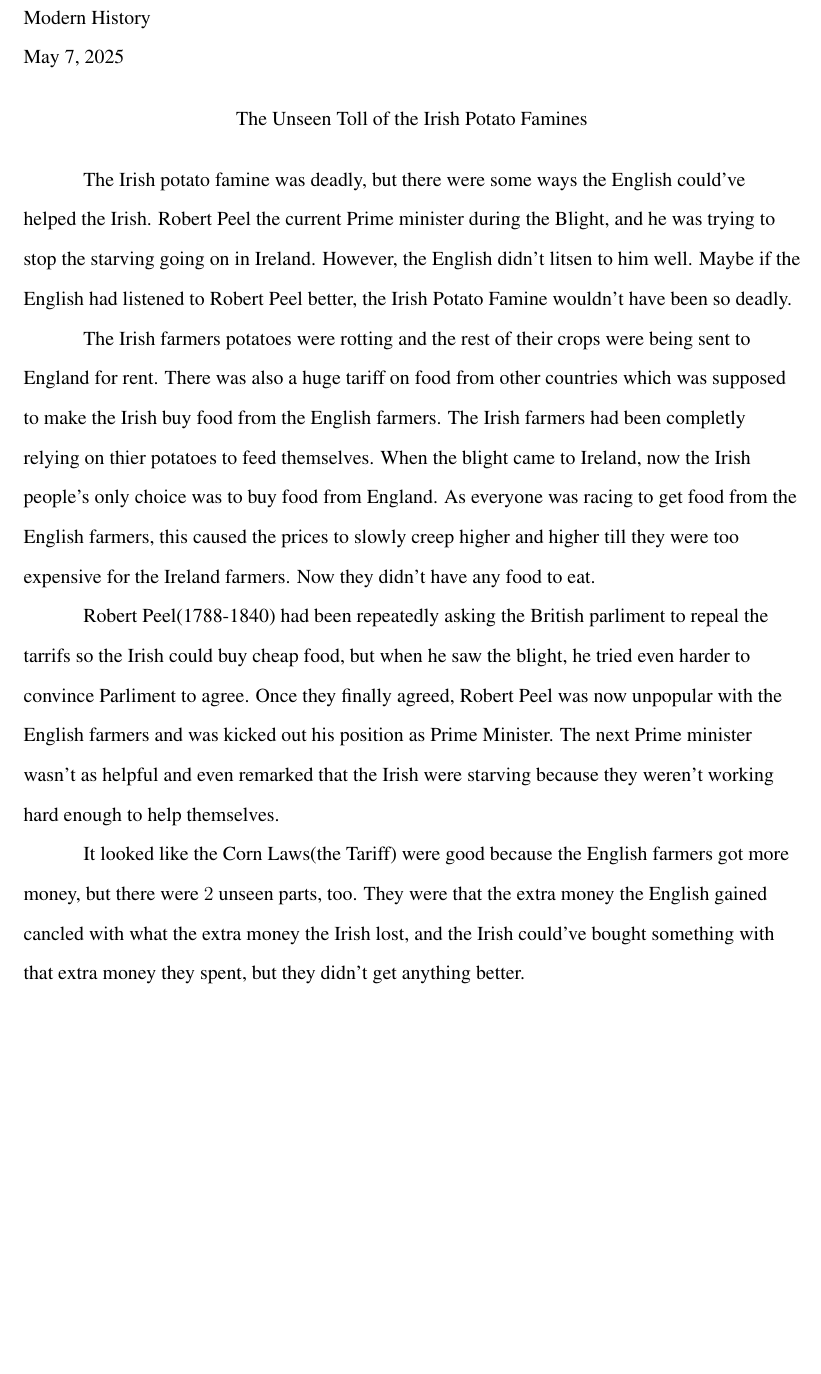
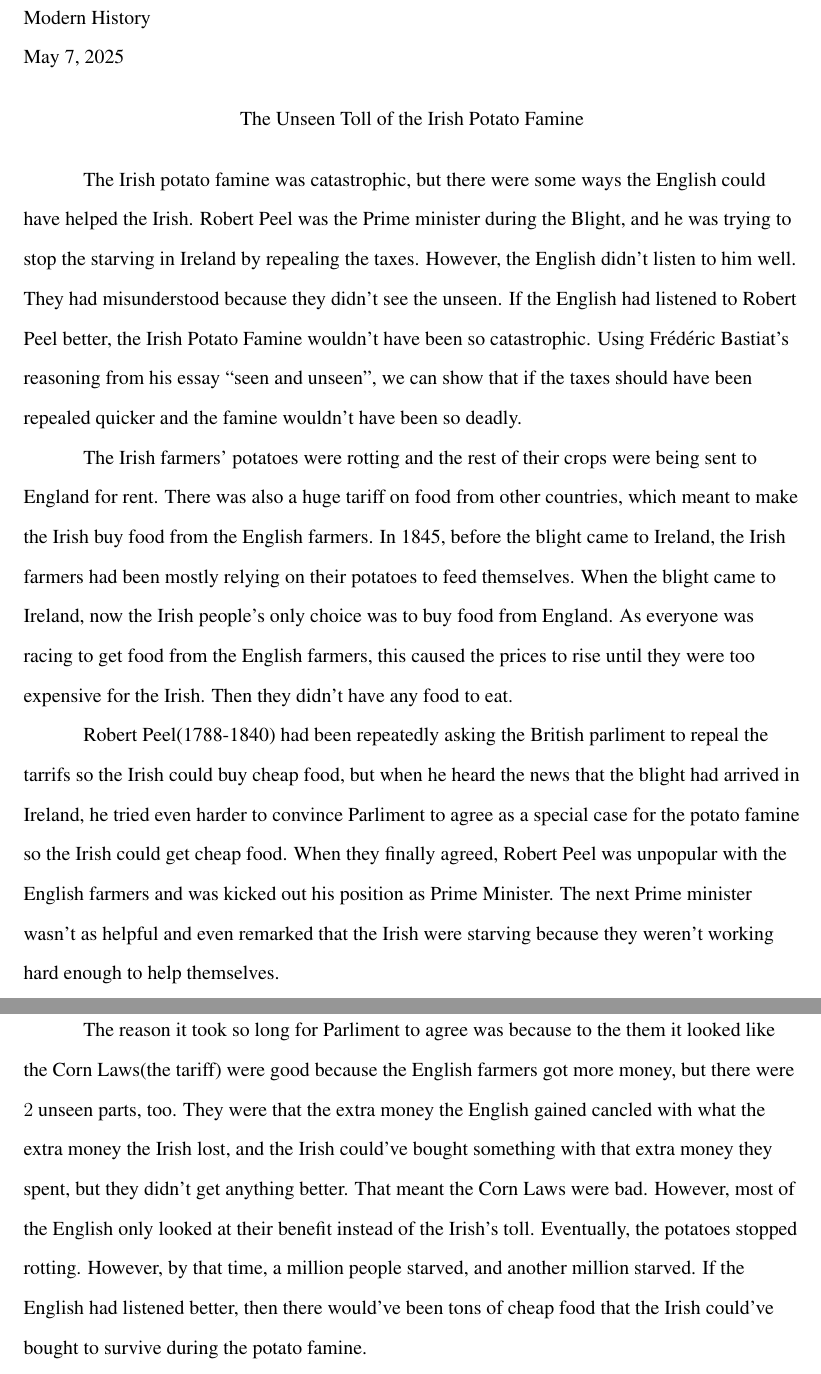
Before and after one commit to alantg137/history, a LaTeX document (history.tex): part of page 1 of 2 before the commit and two parts of pages 1 and 2 of 3 after it, the two joined at a grey line, cut so that both start at the same text, the shorter picture padded with empty space. Compiled offline with pdfLaTeX.

Commit message:
blboblob

```diff
--- a/history.tex
+++ b/history.tex
@@ -54,51 +54,61 @@ May 7, 2025\\
 
 %%%%Title
 \begin{center}
-The Unseen Toll of the Irish Potato Famines
+The Unseen Toll of the Irish Potato Famine
 \end{center}
 
 %%%%Changes paragraph indentation to 0.5in
 \setlength{\parindent}{0.5in}
 %%%%Begin body of paper here
 
-The Irish potato famine was deadly, but there were some ways the
-English could've helped the Irish.  Robert Peel the current Prime
-minister during the Blight, and he was trying to stop the starving
-going on in Ireland. However, the English didn't litsen to him
-well. Maybe if the English had listened to Robert Peel better, the
-Irish Potato Famine wouldn't have been so deadly.
+The Irish potato famine was catastrophic, but there were some ways the
+English could have helped the Irish.  Robert Peel was the Prime
+minister during the Blight, and he was trying to stop the starving in
+Ireland by repealing the taxes. However, the English didn't listen to
+him well. They had misunderstood because they didn't see the
+unseen. If the English had listened to Robert Peel better, the Irish
+Potato Famine wouldn't have been so catastrophic. Using Frédéric
+Bastiat's reasoning from his essay ``seen and unseen'', we can show
+that if the taxes should have been repealed quicker and the famine
+wouldn't have been so deadly.
 
 
-The Irish farmers potatoes were rotting and the rest of their crops
+The Irish farmers' potatoes were rotting and the rest of their crops
 were being sent to England for rent. There was also a huge tariff on
-food from other countries which was supposed to make the Irish buy
-food from the English farmers. The Irish farmers had been completly
-relying on thier potatoes to feed themselves. When the blight came to
-Ireland, now the Irish people's only choice was to buy food from
-England. As everyone was racing to get food from the English farmers,
-this caused the prices to slowly creep higher and higher till they
-were too expensive for the Ireland farmers. Now they didn't have any
-food to eat.
+food from other countries, which meant to make the Irish buy food from
+the English farmers. In 1845, before the blight came to Ireland, the
+Irish farmers had been mostly relying on their potatoes to feed
+themselves. When the blight came to Ireland, now the Irish people's
+only choice was to buy food from England. As everyone was racing to
+get food from the English farmers, this caused the prices to rise until
+they were too expensive for the Irish. Then they didn't have
+any food to eat.
 
 
 
 Robert Peel(1788-1840) had been repeatedly asking the British
 parliment to repeal the tarrifs so the Irish could buy cheap food, but
-when he saw the blight, he tried even harder to convince Parliment to
-agree.  Once they finally agreed, Robert Peel was now unpopular with
-the English farmers and was kicked out his position as Prime
-Minister. The next Prime minister wasn't as helpful and even remarked
-that the Irish were starving because they weren't working hard enough
-to help themselves.
+when he heard the news that the blight had arrived in Ireland, he
+tried even harder to convince Parliment to agree as a special case for
+the potato famine so the Irish could get cheap food. When they finally
+agreed, Robert Peel was unpopular with the English farmers and was
+kicked out his position as Prime Minister. The next Prime minister
+wasn't as helpful and even remarked that the Irish were starving
+because they weren't working hard enough to help themselves.
 
 
 
-It looked like the Corn Laws(the Tariff) were good because the English farmers got
-more money, but there were $2$ unseen parts, too. They were that the
-extra money the English gained cancled with what the extra money the Irish lost, and the
-Irish could've bought something with that extra money they spent, but
-they didn't get anything better.
-
+The reason it took so long for Parliment to agree was because to the
+them it looked like the Corn Laws(the tariff) were good because the
+English farmers got more money, but there were $2$ unseen parts,
+too. They were that the extra money the English gained cancled with
+what the extra money the Irish lost, and the Irish could've bought
+something with that extra money they spent, but they didn't get
+anything better.  That meant the Corn Laws were bad. However, most of
+the English only looked at their benefit instead of the Irish's toll.
+Eventually, the potatoes stopped rotting. However, by that time, a
+million people starved, and another million starved. If the English
+had listened better, then there would've been tons of cheap food that the Irish could've bought to survive during the potato famine.
 %%%%Works cited
 \begin{workscited}
 
```
